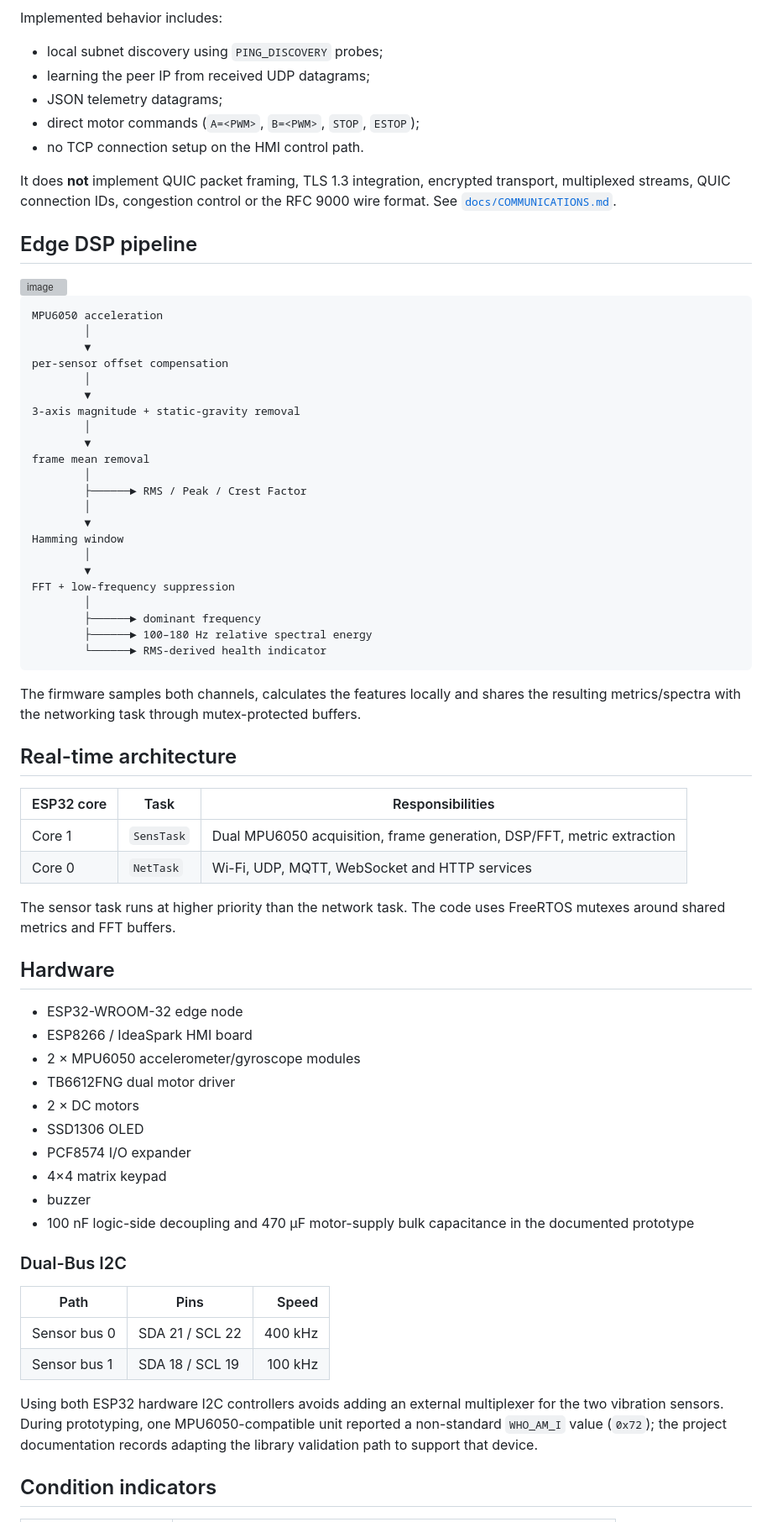
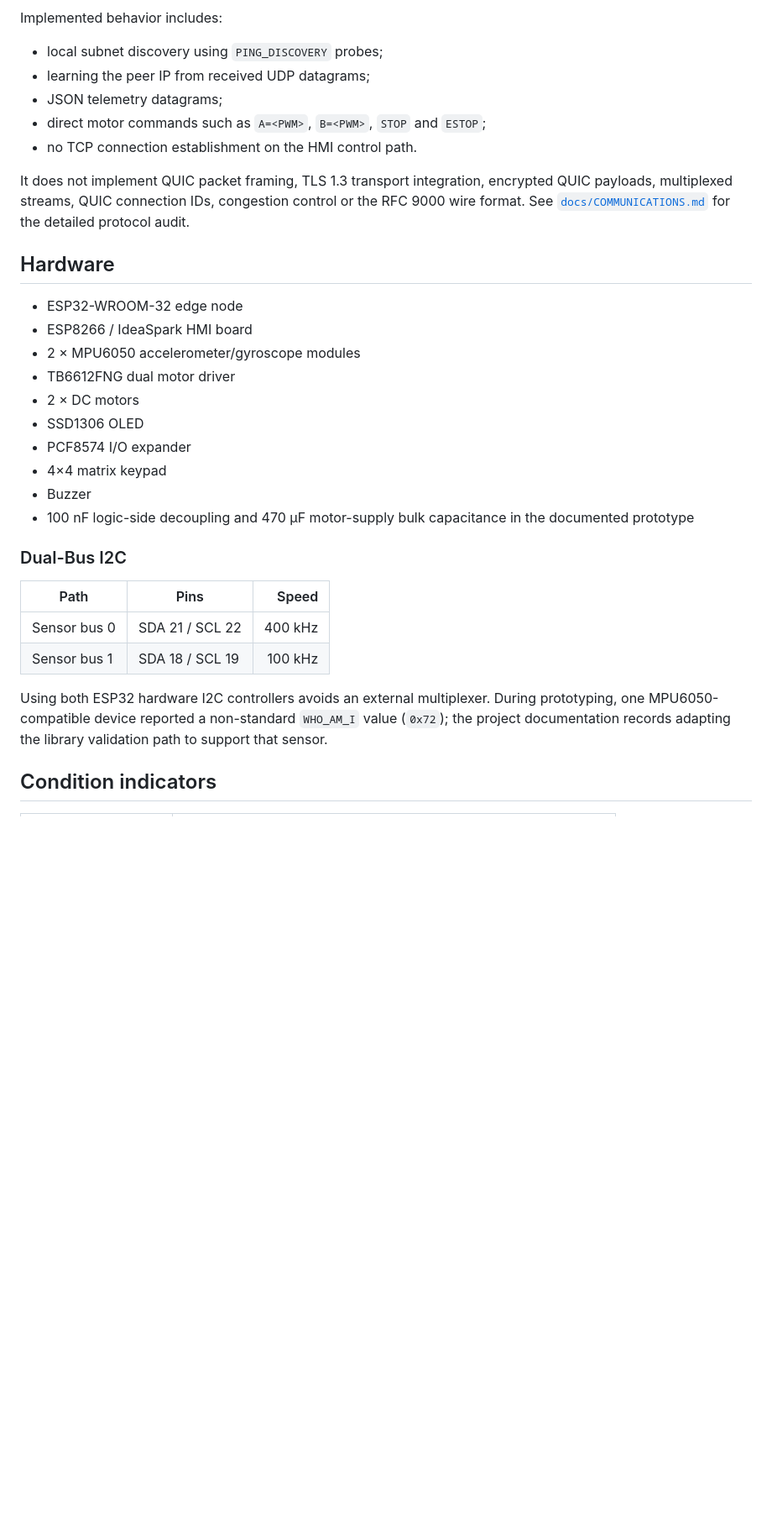
Before and after one commit to onibrute/DC-Motor-Predictive-Maintenance, a Markdown page: README.md, the part around one of its changes. Shown at 84% size. GitHub-like rendering; blank space fills up the shorter version; grey boxes are pictures that could not be loaded.

````diff
--- a/README.md
+++ b/README.md
@@ -34,49 +53,10 @@ Implemented behavior includes:
 - local subnet discovery using `PING_DISCOVERY` probes;
 - learning the peer IP from received UDP datagrams;
 - JSON telemetry datagrams;
-- direct motor commands (`A=<PWM>`, `B=<PWM>`, `STOP`, `ESTOP`);
-- no TCP connection setup on the HMI control path.
+- direct motor commands such as `A=<PWM>`, `B=<PWM>`, `STOP` and `ESTOP`;
+- no TCP connection establishment on the HMI control path.
 
-It does **not** implement QUIC packet framing, TLS 1.3 integration, encrypted transport, multiplexed streams, QUIC connection IDs, congestion control or the RFC 9000 wire format. See [`docs/COMMUNICATIONS.md`](docs/COMMUNICATIONS.md).
-
-## Edge DSP pipeline
-<img width="1111" height="475" alt="image" src="https://github.com/user-attachments/assets/2f3d1d1a-3d70-4120-b387-6f999a0acbe9" />
-
-```text
-MPU6050 acceleration
-        │
-        ▼
-per-sensor offset compensation
-        │
-        ▼
-3-axis magnitude + static-gravity removal
-        │
-        ▼
-frame mean removal
-        │
-        ├──────► RMS / Peak / Crest Factor
-        │
-        ▼
-Hamming window
-        │
-        ▼
-FFT + low-frequency suppression
-        │
-        ├──────► dominant frequency
-        ├──────► 100–180 Hz relative spectral energy
-        └──────► RMS-derived health indicator
-```
-
-The firmware samples both channels, calculates the features locally and shares the resulting metrics/spectra with the networking task through mutex-protected buffers.
-
-## Real-time architecture
-
-| ESP32 core | Task | Responsibilities |
-|---|---|---|
-| Core 1 | `SensTask` | Dual MPU6050 acquisition, frame generation, DSP/FFT, metric extraction |
-| Core 0 | `NetTask` | Wi-Fi, UDP, MQTT, WebSocket and HTTP services |
-
-The sensor task runs at higher priority than the network task. The code uses FreeRTOS mutexes around shared metrics and FFT buffers.
+It does not implement QUIC packet framing, TLS 1.3 transport integration, encrypted QUIC payloads, multiplexed streams, QUIC connection IDs, congestion control or the RFC 9000 wire format. See [`docs/COMMUNICATIONS.md`](docs/COMMUNICATIONS.md) for the detailed protocol audit.
 
 ## Hardware
 
@@ -88,7 +68,7 @@ The sensor task runs at higher priority than the network task. The code uses Fre
 - SSD1306 OLED
 - PCF8574 I/O expander
 - 4×4 matrix keypad
-- buzzer
+- Buzzer
 - 100 nF logic-side decoupling and 470 µF motor-supply bulk capacitance in the documented prototype
 
 ### Dual-Bus I2C
@@ -98,7 +78,7 @@ The sensor task runs at higher priority than the network task. The code uses Fre
 | Sensor bus 0 | SDA 21 / SCL 22 | 400 kHz |
 | Sensor bus 1 | SDA 18 / SCL 19 | 100 kHz |
 
-Using both ESP32 hardware I2C controllers avoids adding an external multiplexer for the two vibration sensors. During prototyping, one MPU6050-compatible unit reported a non-standard `WHO_AM_I` value (`0x72`); the project documentation records adapting the library validation path to support that device.
+Using both ESP32 hardware I2C controllers avoids an external multiplexer. During prototyping, one MPU6050-compatible device reported a non-standard `WHO_AM_I` value (`0x72`); the project documentation records adapting the library validation path to support that sensor.
 
 ## Condition indicators
 
````
Also changed, not shown: other parts of README.md (+64 -35 lines).
